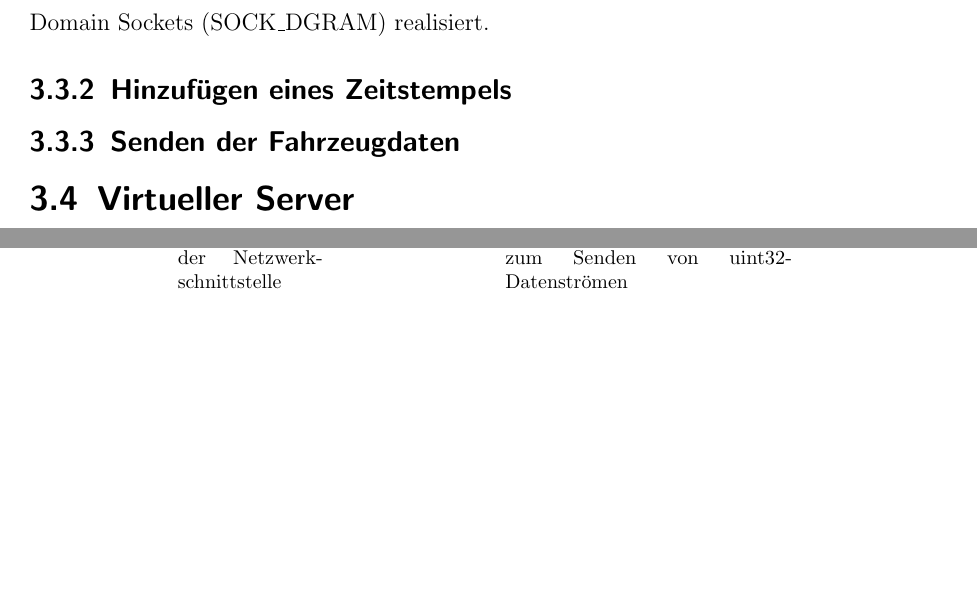
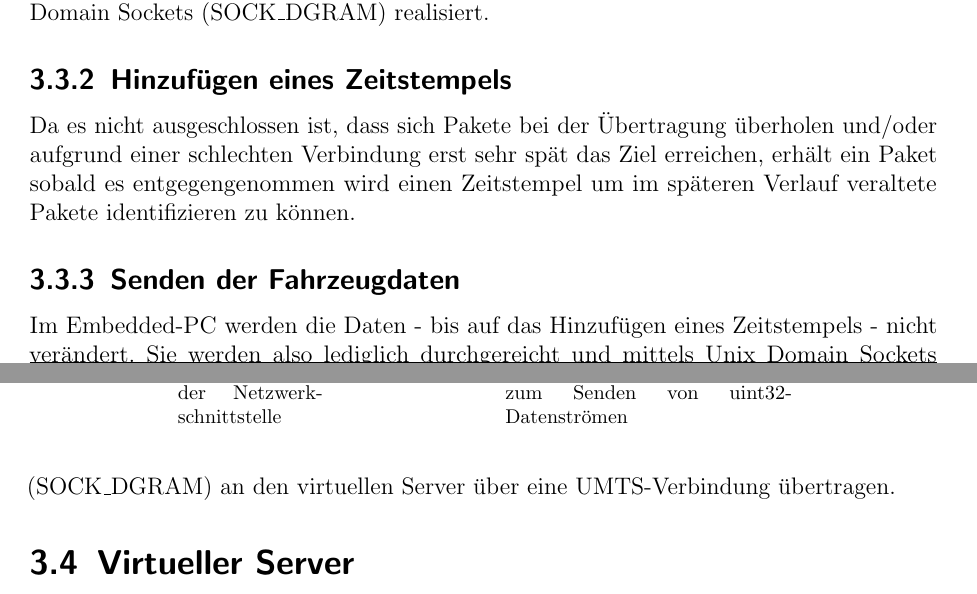
Before and after one commit to fooWander/tui_swp_formula, a LaTeX document (doku/entwurf/Entwurfsdokument_template.tex): two parts of pages 15 and 16 of 25 before the commit and two parts of pages 15 and 16 of 26 after it, joined at a grey line, cut so that both start at the same text, the shorter picture padded with empty space. Compiled offline with pdfLaTeX; an older LaTeX class or package is replaced by its successor.

Commit message:
Beispieltexte für Embedded-PC hinzugefügt.

```diff
--- a/doku/entwurf/Entwurfsdokument_template.tex
+++ b/doku/entwurf/Entwurfsdokument_template.tex
@@ -502,8 +504,11 @@ Der Embedded-PC lauscht an einem fest definierten Port nach Paketen welche zuvor
 
 \subsection{Hinzufügen eines Zeitstempels}
 
+Da es nicht ausgeschlossen ist, dass sich Pakete bei der Übertragung überholen und/oder aufgrund einer schlechten Verbindung erst sehr spät das Ziel erreichen, erhält ein Paket sobald es entgegengenommen wird einen Zeitstempel um im späteren Verlauf veraltete Pakete identifizieren zu können.
+
 \subsection{Senden der Fahrzeugdaten}
 
+Im Embedded-PC werden die Daten - bis auf das Hinzufügen eines Zeitstempels - nicht verändert. Sie werden also lediglich durchgereicht und mittels Unix Domain Sockets (SOCK\_DGRAM) an den virtuellen Server über eine UMTS-Verbindung übertragen.
 
 \section{Virtueller Server}
 
```
Also changed, not shown: doku/entwurf/Entwurfsdokument_template.pdf, doku/entwurf/Entwurfsdokument_template.tex (4 more changed lines).
